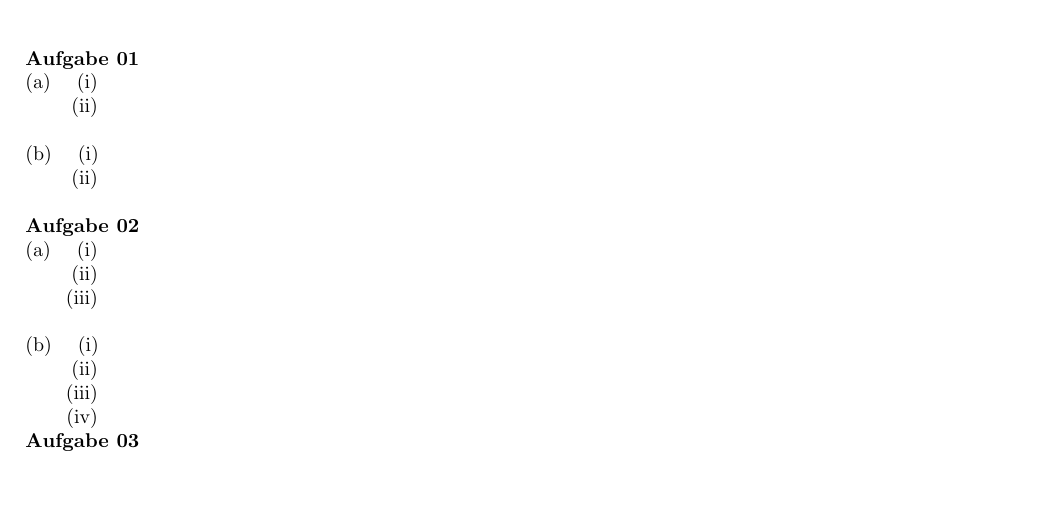
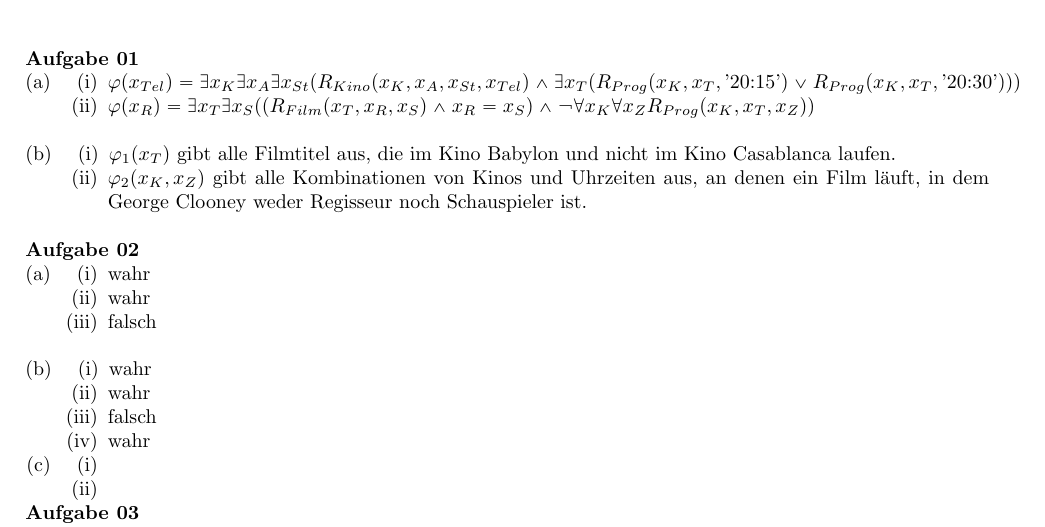
Before and after one commit to tylernewnoise/Logik-UE, a LaTeX document (Blatt08_Lsg.tex): part of page 1 of 2, cut so that both start at the same text, the shorter picture padded with empty space. Compiled offline with pdfLaTeX.

Commit message:
Aufgaben 1 und 2

```diff
--- a/Blatt08_Lsg.tex
+++ b/Blatt08_Lsg.tex
@@ -27,27 +27,33 @@
 	\textbf{Aufgabe 01}
 	\begin{compactenum} [(a)]
 		\item \begin{compactenum} [(i)]
-			\item
-			\item
+			\item $ \varphi(x_{Tel}) = \exists x_K \exists x_A \exists x_{St} (R_{Kino}(x_K, x_A, x_{St}, x_{Tel})\ \wedge \ \exists x_T (R_{Prog}(x_K, x_T, \text{'20:15'})\ \vee \ R_{Prog}(x_K, x_T, \text{'20:30'})))$
+			\item $ \varphi(x_R) = \exists x_T \exists x_S ((R_{Film}(x_T, x_R, x_S) \wedge x_R = x_S) \wedge \lnot \forall x_K \forall x_Z R_{Prog}(x_K, x_T, x_Z))$
 		\end{compactenum} \
 		\item \begin{compactenum} [(i)]
-		\item
-		\item
+		\item $ \varphi_1(x_T)  $ gibt alle Filmtitel aus, die im Kino Babylon und nicht im Kino Casablanca laufen.
+		\item $ \varphi_2(x_K,x_Z)  $ gibt alle Kombinationen von Kinos und Uhrzeiten aus, an denen ein Film läuft, in dem George Clooney weder Regisseur noch Schauspieler ist.
 		\end{compactenum} \
 	\end{compactenum} \
 
 	\textbf{Aufgabe 02}
 	\begin{compactenum} [(a)]
 		\item \begin{compactenum} [(i)]
-			\item
-			\item
-			\item
+			\item wahr
+			\item wahr
+			\item falsch
 		\end{compactenum} \
 		\item \begin{compactenum} [(i)]
+			\item wahr
+			\item wahr
+			\item falsch
+			\item wahr
+		\end{compactenum}
+		\item \begin{compactenum} [(i)]
 			\item
-			\item
-			\item
-			\item
+			\item % Gegenbeispiel: Sei $ \sigma := \{R/1, S/1\} $, wir bretrachten die $ \sigma$-Struktur $ \mathcal{A} := (A, R^\mathcal{A}, S^\mathcal{A}) $ mit $ A:= \{1,2\} $ und $ R^\mathcal{A} = \{1\}; \quad S^\mathcal{A} = \{2\}$. \\
+			% Sein nun $ \varphi := R(x) $; $ \psi := S(x) $ \\
+			% $ (\exists x R(x) \wedge \exists x S(x)) $
 		\end{compactenum}
 	\end{compactenum} \
 
```
